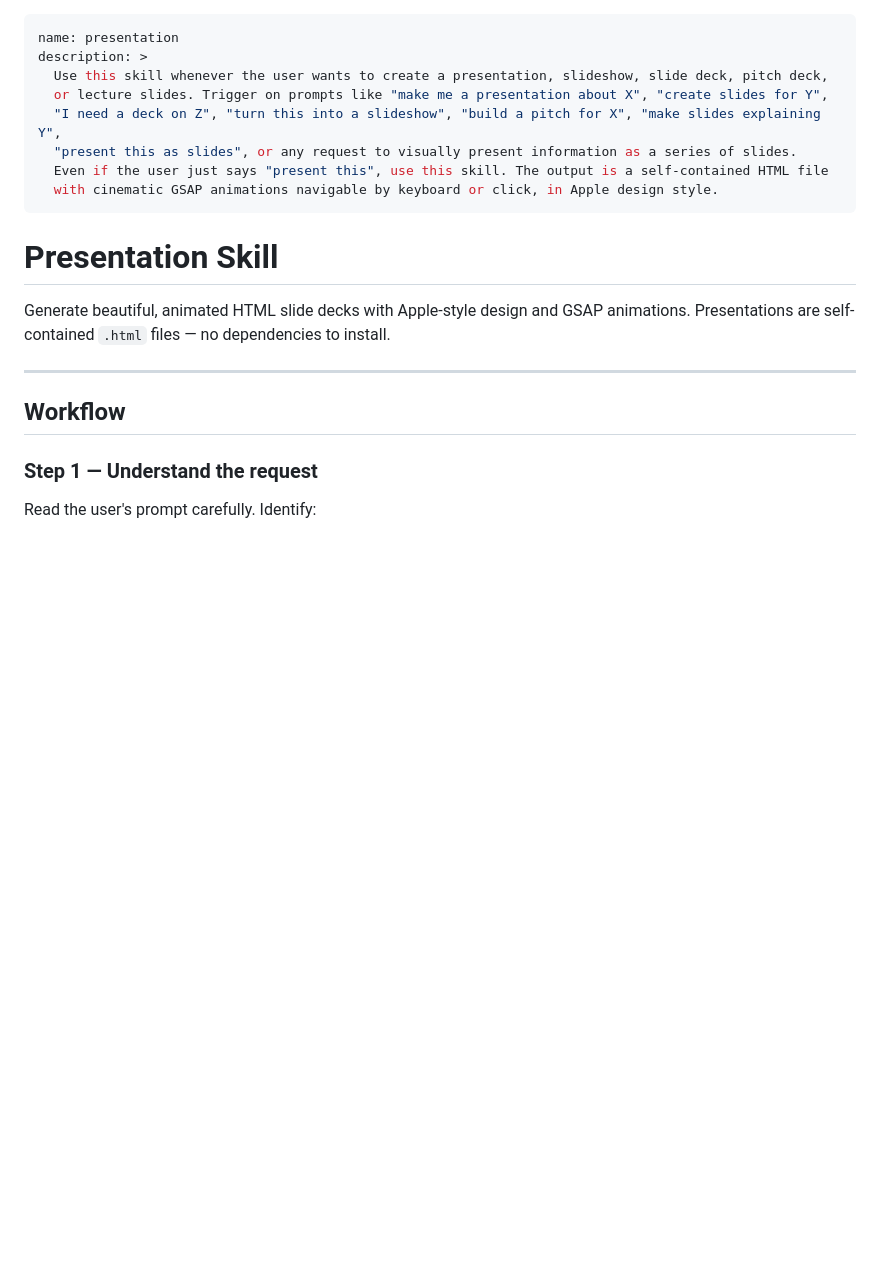
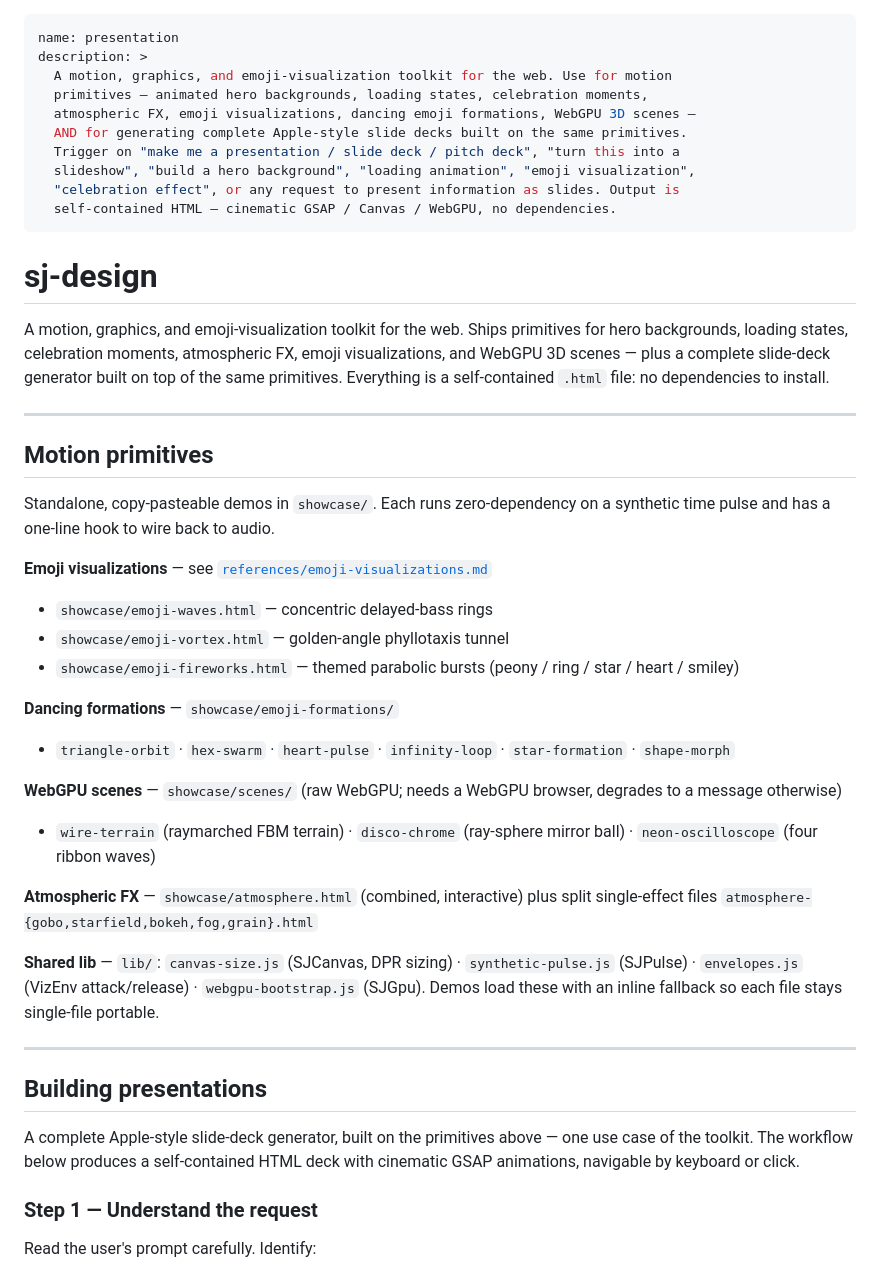
Before and after one commit to jayvee6/sj-design, a Markdown page: SKILL.md, the part around the change. GitHub-like rendering; blank space fills up the shorter version.

Commit message:
docs: E1 — reframe SKILL.md motion-first
The skill outgrew its presentation-only framing. Reframed:

- Frontmatter description now triggers on motion primitives (hero
  backgrounds, loading states, celebration effects, emoji viz, WebGPU
  scenes) AND slide decks — presentations are one use case, not the
  whole skill.
- H1 "Presentation Skill" → "sj-design"; intro is motion-first.
- New "## Motion primitives" section up top: emoji visualizations,
  dancing formations, WebGPU scenes, atmospheric FX, and the shared
  lib/ — each with file paths.
- The slide workflow is demoted under "## Building presentations"
  ("one use case of the toolkit"); Step 1–6 content unchanged.
- Themes / slide-type / animation / atmosphere / HUD / prompt
  sections left intact (E2 handles the prompts + slide-animations).

Co-Authored-By: Claude Opus 4.7 (1M context) <noreply@anthropic.com>

```diff
--- a/SKILL.md
+++ b/SKILL.md
@@ -1,21 +1,46 @@
 ---
 name: presentation
 description: >
-  Use this skill whenever the user wants to create a presentation, slideshow, slide deck, pitch deck,
-  or lecture slides. Trigger on prompts like "make me a presentation about X", "create slides for Y",
-  "I need a deck on Z", "turn this into a slideshow", "build a pitch for X", "make slides explaining Y",
-  "present this as slides", or any request to visually present information as a series of slides.
-  Even if the user just says "present this", use this skill. The output is a self-contained HTML file
-  with cinematic GSAP animations navigable by keyboard or click, in Apple design style.
+  A motion, graphics, and emoji-visualization toolkit for the web. Use for motion
+  primitives — animated hero backgrounds, loading states, celebration moments,
+  atmospheric FX, emoji visualizations, dancing emoji formations, WebGPU 3D scenes —
+  AND for generating complete Apple-style slide decks built on the same primitives.
+  Trigger on "make me a presentation / slide deck / pitch deck", "turn this into a
+  slideshow", "build a hero background", "loading animation", "emoji visualization",
+  "celebration effect", or any request to present information as slides. Output is
+  self-contained HTML — cinematic GSAP / Canvas / WebGPU, no dependencies.
 ---
 
-# Presentation Skill
+# sj-design
 
-Generate beautiful, animated HTML slide decks with Apple-style design and GSAP animations. Presentations are self-contained `.html` files — no dependencies to install.
+A motion, graphics, and emoji-visualization toolkit for the web. Ships primitives for hero backgrounds, loading states, celebration moments, atmospheric FX, emoji visualizations, and WebGPU 3D scenes — plus a complete slide-deck generator built on top of the same primitives. Everything is a self-contained `.html` file: no dependencies to install.
 
 ---
 
-## Workflow
+## Motion primitives
+
+Standalone, copy-pasteable demos in `showcase/`. Each runs zero-dependency on a synthetic time pulse and has a one-line hook to wire back to audio.
+
+**Emoji visualizations** — see [`references/emoji-visualizations.md`](references/emoji-visualizations.md)
+- `showcase/emoji-waves.html` — concentric delayed-bass rings
+- `showcase/emoji-vortex.html` — golden-angle phyllotaxis tunnel
+- `showcase/emoji-fireworks.html` — themed parabolic bursts (peony / ring / star / heart / smiley)
+
+**Dancing formations** — `showcase/emoji-formations/`
+- `triangle-orbit` · `hex-swarm` · `heart-pulse` · `infinity-loop` · `star-formation` · `shape-morph`
+
+**WebGPU scenes** — `showcase/scenes/` (raw WebGPU; needs a WebGPU browser, degrades to a message otherwise)
+- `wire-terrain` (raymarched FBM terrain) · `disco-chrome` (ray-sphere mirror ball) · `neon-oscilloscope` (four ribbon waves)
+
+**Atmospheric FX** — `showcase/atmosphere.html` (combined, interactive) plus split single-effect files `atmosphere-{gobo,starfield,bokeh,fog,grain}.html`
+
+**Shared lib** — `lib/`: `canvas-size.js` (SJCanvas, DPR sizing) · `synthetic-pulse.js` (SJPulse) · `envelopes.js` (VizEnv attack/release) · `webgpu-bootstrap.js` (SJGpu). Demos load these with an inline fallback so each file stays single-file portable.
+
+---
+
+## Building presentations
+
+A complete Apple-style slide-deck generator, built on the primitives above — one use case of the toolkit. The workflow below produces a self-contained HTML deck with cinematic GSAP animations, navigable by keyboard or click.
 
 ### Step 1 — Understand the request
 Read the user's prompt carefully. Identify:
```
